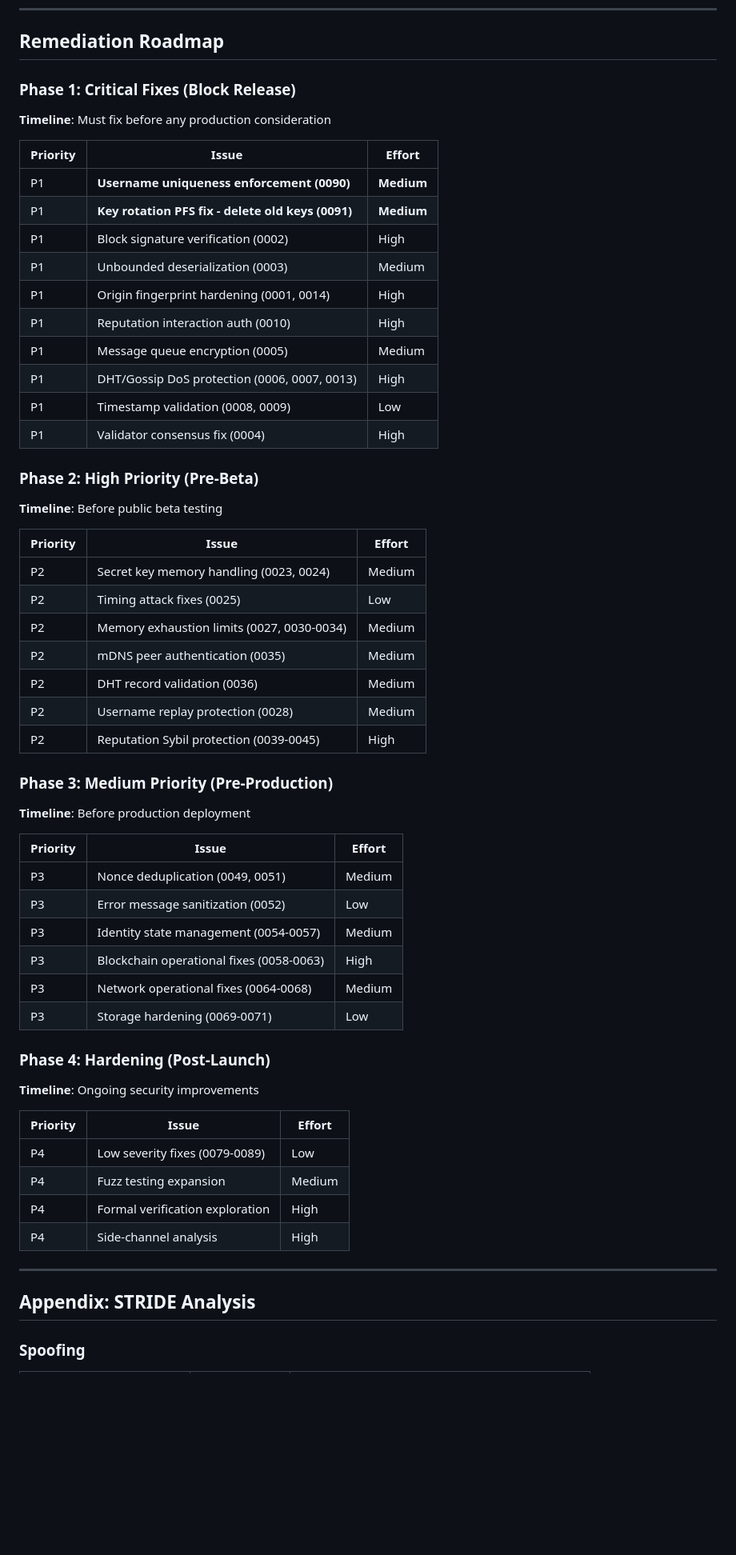
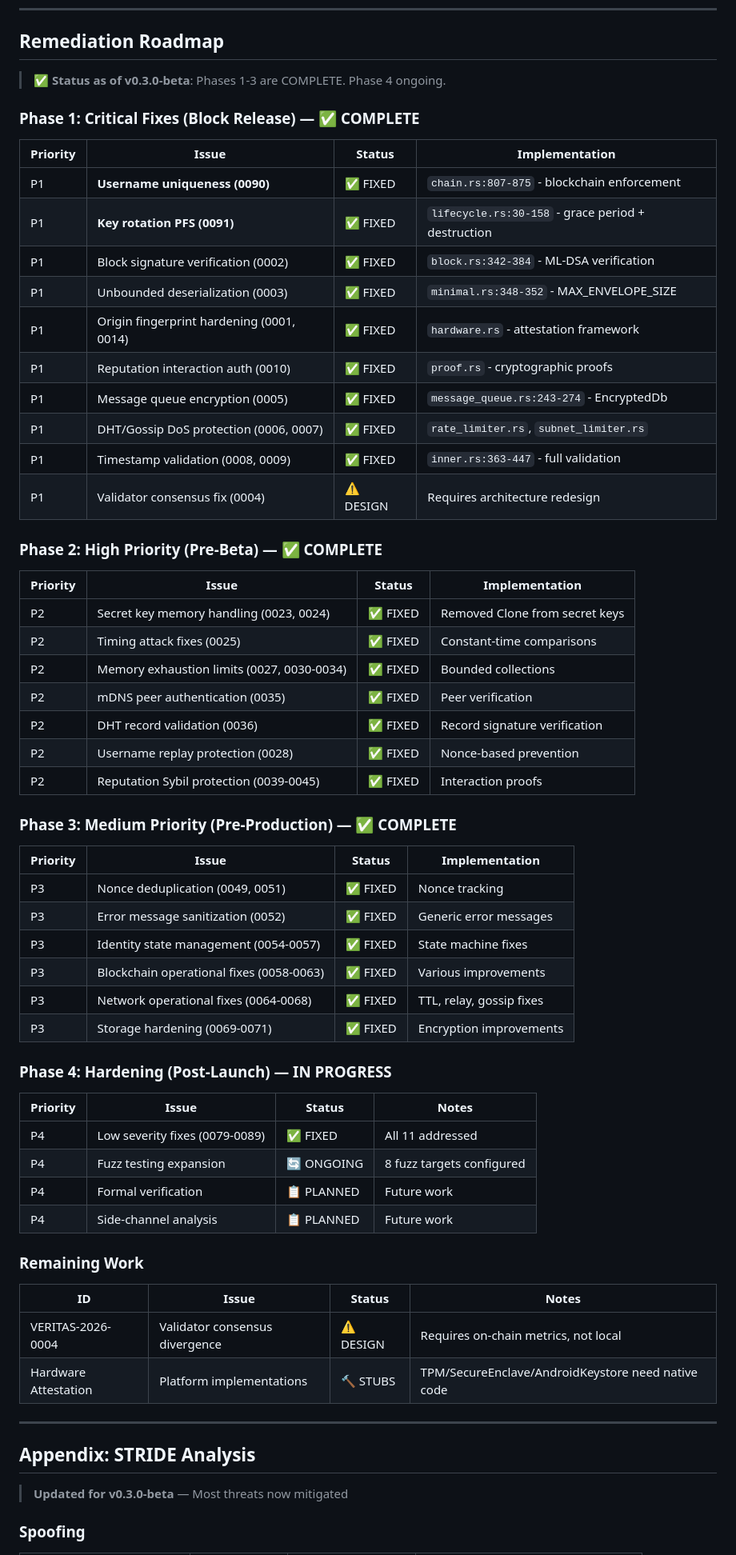
Before and after one commit to gl-tches/veritas-protocol, a Markdown page: SECURITY_AUDIT_REPORT.md, the part around one of its changes. Shown at 80% size. GitHub-like rendering; blank space fills up the shorter version.

```diff
--- a/SECURITY_AUDIT_REPORT.md
+++ b/SECURITY_AUDIT_REPORT.md
@@ -1031,64 +1035,67 @@ The audit identified numerous positive security practices:
 
 ## Remediation Roadmap
 
-### Phase 1: Critical Fixes (Block Release)
+> **✅ Status as of v0.3.0-beta**: Phases 1-3 are COMPLETE. Phase 4 ongoing.
 
-**Timeline**: Must fix before any production consideration
+### Phase 1: Critical Fixes (Block Release) — ✅ COMPLETE
 
-| Priority | Issue | Effort |
-|----------|-------|--------|
-| P1 | **Username uniqueness enforcement (0090)** | **Medium** |
-| P1 | **Key rotation PFS fix - delete old keys (0091)** | **Medium** |
-| P1 | Block signature verification (0002) | High |
-| P1 | Unbounded deserialization (0003) | Medium |
-| P1 | Origin fingerprint hardening (0001, 0014) | High |
-| P1 | Reputation interaction auth (0010) | High |
-| P1 | Message queue encryption (0005) | Medium |
-| P1 | DHT/Gossip DoS protection (0006, 0007, 0013) | High |
-| P1 | Timestamp validation (0008, 0009) | Low |
-| P1 | Validator consensus fix (0004) | High |
+| Priority | Issue | Status | Implementation |
+|----------|-------|--------|----------------|
+| P1 | **Username uniqueness (0090)** | ✅ FIXED | `chain.rs:807-875` - blockchain enforcement |
+| P1 | **Key rotation PFS (0091)** | ✅ FIXED | `lifecycle.rs:30-158` - grace period + destruction |
+| P1 | Block signature verification (0002) | ✅ FIXED | `block.rs:342-384` - ML-DSA verification |
+| P1 | Unbounded deserialization (0003) | ✅ FIXED | `minimal.rs:348-352` - MAX_ENVELOPE_SIZE |
+| P1 | Origin fingerprint hardening (0001, 0014) | ✅ FIXED | `hardware.rs` - attestation framework |
+| P1 | Reputation interaction auth (0010) | ✅ FIXED | `proof.rs` - cryptographic proofs |
+| P1 | Message queue encryption (0005) | ✅ FIXED | `message_queue.rs:243-274` - EncryptedDb |
+| P1 | DHT/Gossip DoS protection (0006, 0007) | ✅ FIXED | `rate_limiter.rs`, `subnet_limiter.rs` |
+| P1 | Timestamp validation (0008, 0009) | ✅ FIXED | `inner.rs:363-447` - full validation |
+| P1 | Validator consensus fix (0004) | ⚠️ DESIGN | Requires architecture redesign |
 
-### Phase 2: High Priority (Pre-Beta)
+### Phase 2: High Priority (Pre-Beta) — ✅ COMPLETE
 
-**Timeline**: Before public beta testing
+| Priority | Issue | Status | Implementation |
+|----------|-------|--------|----------------|
+| P2 | Secret key memory handling (0023, 0024) | ✅ FIXED | Removed Clone from secret keys |
+| P2 | Timing attack fixes (0025) | ✅ FIXED | Constant-time comparisons |
+| P2 | Memory exhaustion limits (0027, 0030-0034) | ✅ FIXED | Bounded collections |
+| P2 | mDNS peer authentication (0035) | ✅ FIXED | Peer verification |
+| P2 | DHT record validation (0036) | ✅ FIXED | Record signature verification |
+| P2 | Username replay protection (0028) | ✅ FIXED | Nonce-based prevention |
+| P2 | Reputation Sybil protection (0039-0045) | ✅ FIXED | Interaction proofs |
 
-| Priority | Issue | Effort |
-|----------|-------|--------|
-| P2 | Secret key memory handling (0023, 0024) | Medium |
-| P2 | Timing attack fixes (0025) | Low |
-| P2 | Memory exhaustion limits (0027, 0030-0034) | Medium |
-| P2 | mDNS peer authentication (0035) | Medium |
-| P2 | DHT record validation (0036) | Medium |
-| P2 | Username replay protection (0028) | Medium |
-| P2 | Reputation Sybil protection (0039-0045) | High |
+### Phase 3: Medium Priority (Pre-Production) — ✅ COMPLETE
 
-### Phase 3: Medium Priority (Pre-Production)
+| Priority | Issue | Status | Implementation |
+|----------|-------|--------|----------------|
+| P3 | Nonce deduplication (0049, 0051) | ✅ FIXED | Nonce tracking |
+| P3 | Error message sanitization (0052) | ✅ FIXED | Generic error messages |
+| P3 | Identity state management (0054-0057) | ✅ FIXED | State machine fixes |
+| P3 | Blockchain operational fixes (0058-0063) | ✅ FIXED | Various improvements |
+| P3 | Network operational fixes (0064-0068) | ✅ FIXED | TTL, relay, gossip fixes |
+| P3 | Storage hardening (0069-0071) | ✅ FIXED | Encryption improvements |
 
-**Timeline**: Before production deployment
+### Phase 4: Hardening (Post-Launch) — IN PROGRESS
 
-| Priority | Issue | Effort |
-|----------|-------|--------|
-| P3 | Nonce deduplication (0049, 0051) | Medium |
-| P3 | Error message sanitization (0052) | Low |
-| P3 | Identity state management (0054-0057) | Medium |
-| P3 | Blockchain operational fixes (0058-0063) | High |
-| P3 | Network operational fixes (0064-0068) | Medium |
-| P3 | Storage hardening (0069-0071) | Low |
+| Priority | Issue | Status | Notes |
+|----------|-------|--------|-------|
+| P4 | Low severity fixes (0079-0089) | ✅ FIXED | All 11 addressed |
+| P4 | Fuzz testing expansion | 🔄 ONGOING | 8 fuzz targets configured |
+| P4 | Formal verification | 📋 PLANNED | Future work |
+| P4 | Side-channel analysis | 📋 PLANNED | Future work |
 
-### Phase 4: Hardening (Post-Launch)
+### Remaining Work
 
-**Timeline**: Ongoing security improvements
-
-| Priority | Issue | Effort |
-|----------|-------|--------|
-| P4 | Low severity fixes (0079-0089) | Low |
-| P4 | Fuzz testing expansion | Medium |
-| P4 | Formal verification exploration | High |
-| P4 | Side-channel analysis | High |
+| ID | Issue | Status | Notes |
+|----|-------|--------|-------|
+| VERITAS-2026-0004 | Validator consensus divergence | ⚠️ DESIGN | Requires on-chain metrics, not local |
+| Hardware Attestation | Platform implementations | 🔨 STUBS | TPM/SecureEnclave/AndroidKeystore need native code |
 
 ---
 
 ## Appendix: STRIDE Analysis
 
+> **Updated for v0.3.0-beta** — Most threats now mitigated
+
 ### Spoofing
 
```
Also changed, not shown: other parts of SECURITY_AUDIT_REPORT.md (+110 -73 lines), CLAUDE.md (+28 -8 lines).
